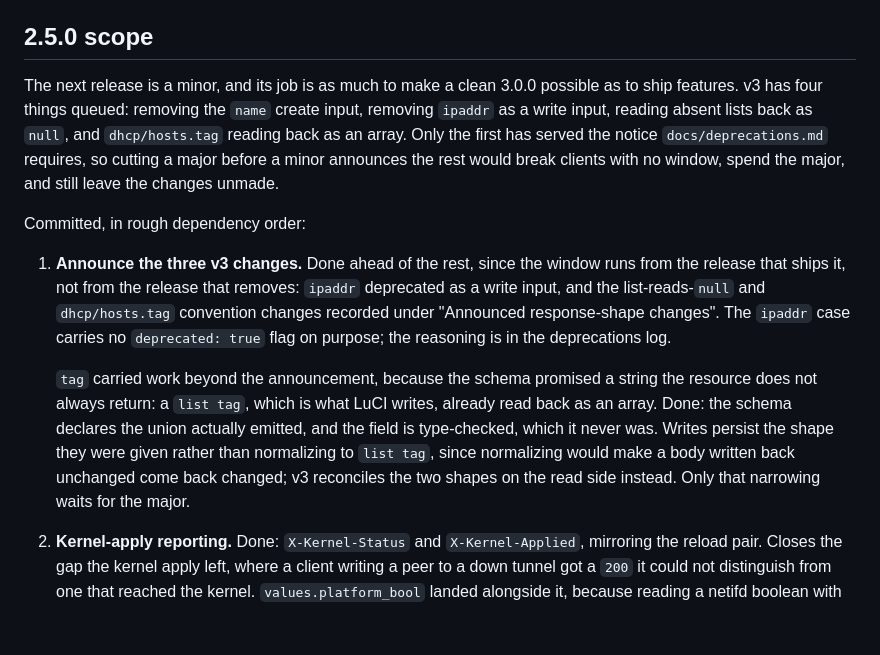
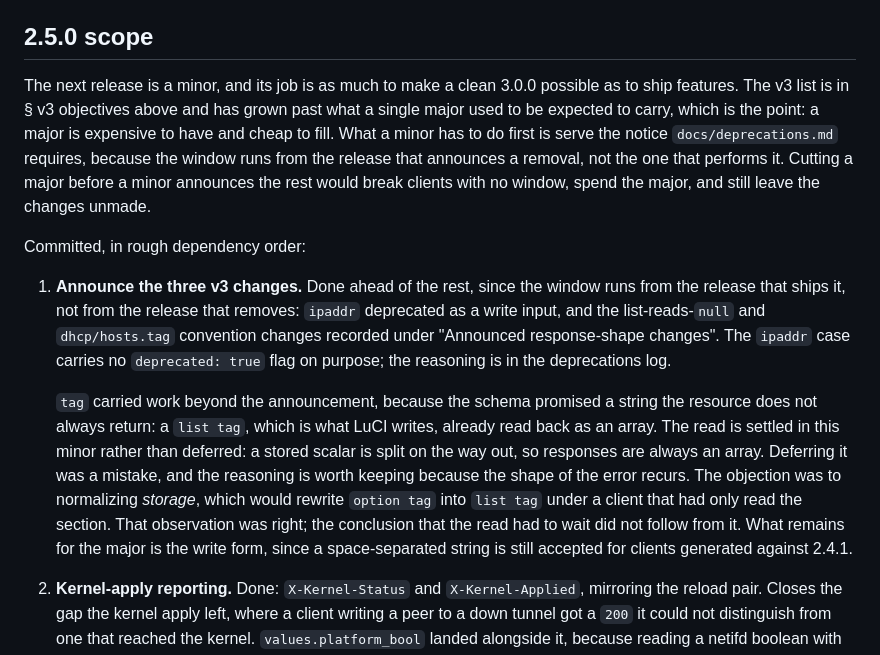
Before and after one commit to openwrt-iac/uapi, a Markdown page: docs/roadmap.md, the part around one of its changes. GitHub-like rendering; blank space fills up the shorter version.

```diff
--- a/docs/roadmap.md
+++ b/docs/roadmap.md
@@ -95,12 +95,13 @@ is still no target release. Design reference: `docs/commit-confirm.md`.
 ## 2.5.0 scope
 
 The next release is a minor, and its job is as much to make a clean 3.0.0
-possible as to ship features. v3 has four things queued: removing the `name`
-create input, removing `ipaddr` as a write input, reading absent lists back as
-`null`, and `dhcp/hosts.tag` reading back as an array. Only the first has served
-the notice `docs/deprecations.md` requires, so cutting a major before a minor
-announces the rest would break clients with no window, spend the major, and
-still leave the changes unmade.
+possible as to ship features. The v3 list is in § v3 objectives above and has
+grown past what a single major used to be expected to carry, which is the point:
+a major is expensive to have and cheap to fill. What a minor has to do first is
+serve the notice `docs/deprecations.md` requires, because the window runs from
+the release that announces a removal, not the one that performs it. Cutting a
+major before a minor announces the rest would break clients with no window,
+spend the major, and still leave the changes unmade.
 
 Committed, in rough dependency order:
 
@@ -113,12 +114,14 @@ Committed, in rough dependency order:
 
    `tag` carried work beyond the announcement, because the schema promised a
    string the resource does not always return: a `list tag`, which is what LuCI
-   writes, already read back as an array. Done: the schema declares the union
-   actually emitted, and the field is type-checked, which it never was. Writes
-   persist the shape they were given rather than normalizing to `list tag`, since
-   normalizing would make a body written back unchanged come back changed; v3
-   reconciles the two shapes on the read side instead. Only that narrowing waits
-   for the major.
+   writes, already read back as an array. The read is settled in this minor rather
+   than deferred: a stored scalar is split on the way out, so responses are always
+   an array. Deferring it was a mistake, and the reasoning is worth keeping because
+   the shape of the error recurs. The objection was to normalizing *storage*, which
+   would rewrite `option tag` into `list tag` under a client that had only read the
+   section. That observation was right; the conclusion that the read had to wait did
+   not follow from it. What remains for the major is the write form, since a
+   space-separated string is still accepted for clients generated against 2.4.1.
 2. **Kernel-apply reporting.** Done: `X-Kernel-Status` and `X-Kernel-Applied`,
    mirroring the reload pair. Closes the gap the kernel apply left, where a
    client writing a peer to a down tunnel got a `200` it could not distinguish
```
Also changed, not shown: other parts of docs/roadmap.md (+52 -0 lines), docs/versioning.md (+28 -0 lines).
